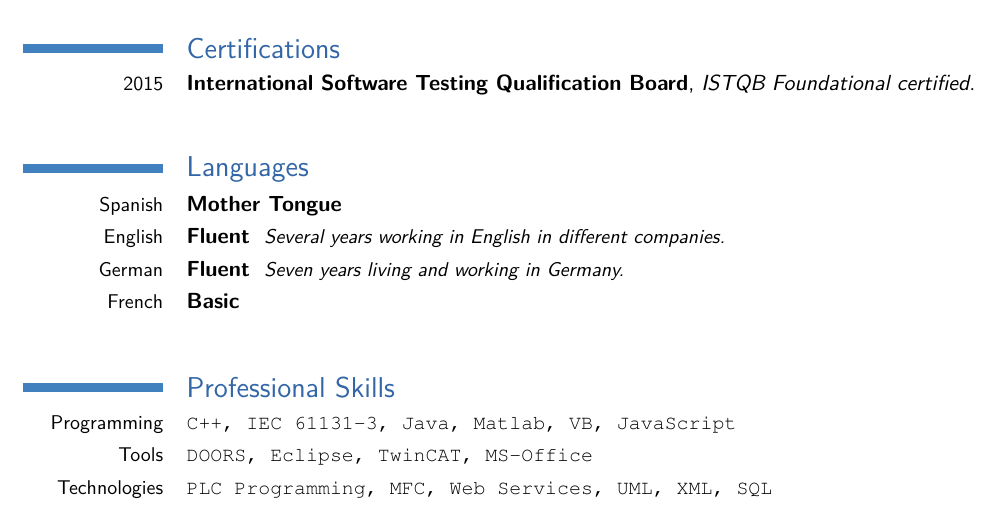
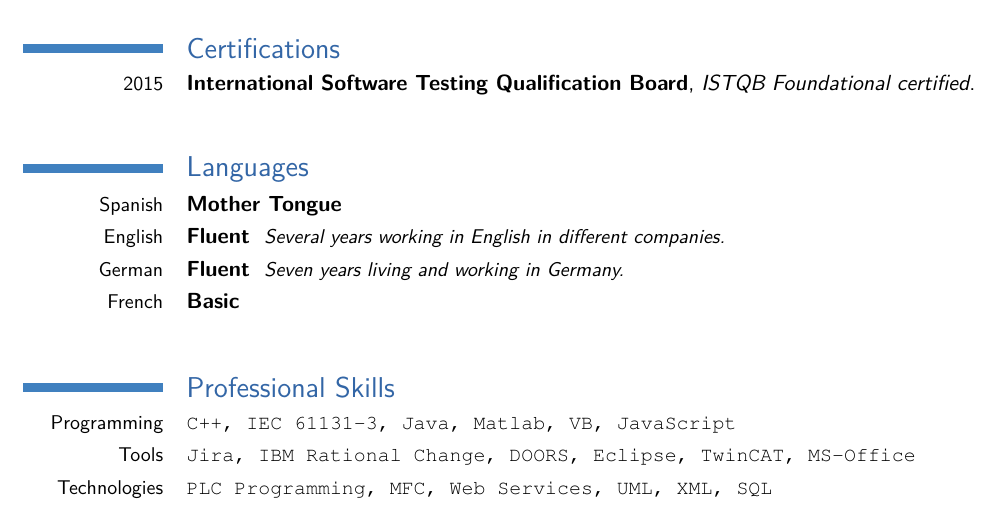
Before and after one commit to GonzaloAlvarez/Latex, a LaTeX CV (CVAli/CVAlicia.tex): part of page 2 of 2, cut so that both start at the same text. Compiled offline with pdfLaTeX.

```diff
--- a/CVAli/CVAlicia.tex
+++ b/CVAli/CVAlicia.tex
@@ -112,7 +112,7 @@
 
 \section{Professional Skills}
 \cvskill{Programming}{C++, IEC 61131-3, Java, Matlab, VB, JavaScript}
-\cvskill{Tools}{DOORS, Eclipse, TwinCAT, MS-Office}
+\cvskill{Tools}{Jira, IBM Rational Change, DOORS, Eclipse, TwinCAT, MS-Office}
 \cvskill{Technologies}{PLC Programming, MFC, Web Services, UML, XML, SQL}
 
 \end{document}
```
